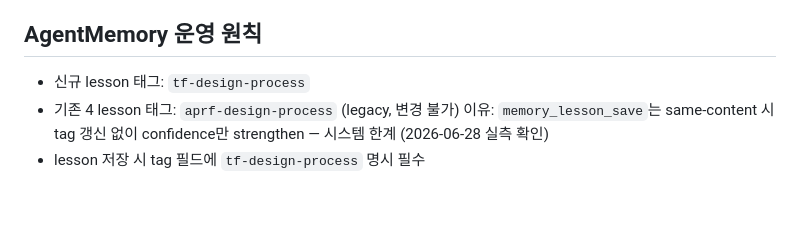
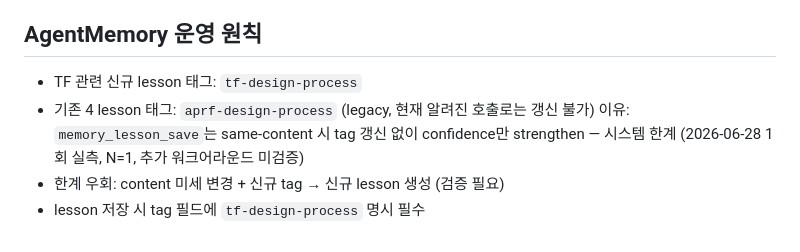
Before and after one commit to HwangatWork/AI-Analyzer, a Markdown page: CLAUDE.md, the part around the change. Rendered like a GitHub page; blank space fills up the shorter version.

Commit message:
fix: AgentMemory 운영 원칙 과단정 wording 수정 (N=1 명시 + 우회방법 추가)
직전 commit 001c4eb의 4건 과단정 wording 정정:
1. "변경 불가" → "현재 알려진 호출로는 갱신 불가"
   (governance 도구 등 미검증 — 절대 단정 회피)
2. "신규 lesson 태그" → "TF 관련 신규 lesson 태그"
   (TF 무관 future lesson scope 누락 정정)
3. "실측 확인" → "1회 실측 (N=1, 추가 워크어라운드 미검증)"
   (lesson lsn_088c093f evidence-first 정렬)
4. 워크어라운드 추가: content 미세 변경 + 신규 tag → 신규 lesson 생성 (검증 필요)
   (한계만 적고 우회 방법 미언급 → 미래 운영자 포기 위험 회피)

배경: 라운드 14에서 사용자 "비판적으로 검토한거야?" 지적 후 retrospective
critical review로 발견. AI 자기평가 자기통과 패턴 (lsn_e7bd79d1) 또 다른 변종.

Co-Authored-By: Claude Opus 4.7 (1M context) <noreply@anthropic.com>

```diff
--- a/CLAUDE.md
+++ b/CLAUDE.md
@@ -140,8 +140,9 @@ Fix: Read `hook_input["last_assistant_message"]` for Check1 (Evidence).
 (project 필드는 전체 경로라 facet_query 미지원 — smart_search 방식 사용)
 
 ## AgentMemory 운영 원칙
-- 신규 lesson 태그: `tf-design-process`
-- 기존 4 lesson 태그: `aprf-design-process` (legacy, 변경 불가)
+- TF 관련 신규 lesson 태그: `tf-design-process`
+- 기존 4 lesson 태그: `aprf-design-process` (legacy, 현재 알려진 호출로는 갱신 불가)
   이유: `memory_lesson_save`는 same-content 시 tag 갱신 없이
-  confidence만 strengthen — 시스템 한계 (2026-06-28 실측 확인)
+  confidence만 strengthen — 시스템 한계 (2026-06-28 1회 실측, N=1, 추가 워크어라운드 미검증)
+- 한계 우회: content 미세 변경 + 신규 tag → 신규 lesson 생성 (검증 필요)
 - lesson 저장 시 tag 필드에 `tf-design-process` 명시 필수
```
